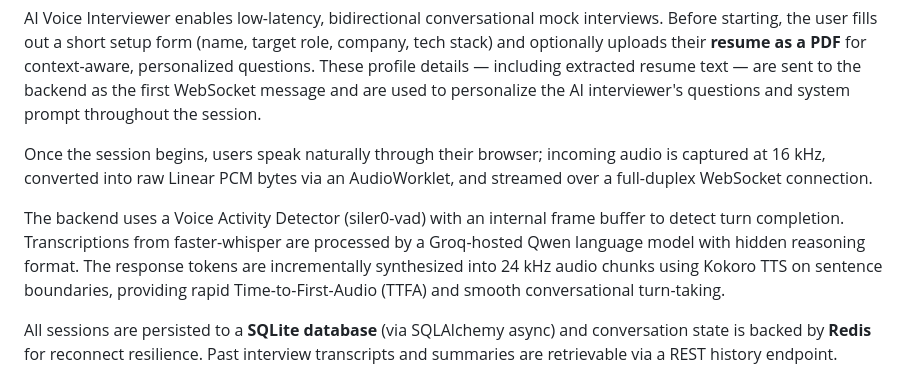
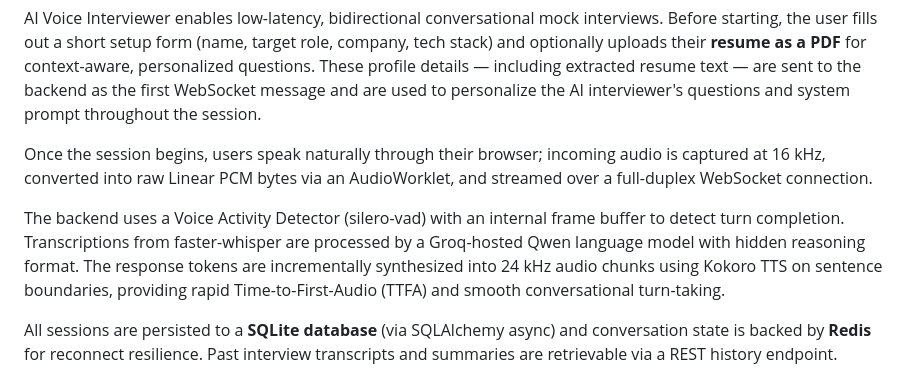
Before and after one commit to paramnarayan/AI-Interviewer, a Markdown page: README.md, the part around the change. Rendered like a GitHub page.

Commit message:
Fix typo in backend Voice Activity Detector description
Corrected the spelling of 'silero-vad' in the backend description.

```diff
--- a/README.md
+++ b/README.md
@@ -26,7 +26,7 @@ AI Voice Interviewer enables low-latency, bidirectional conversational mock inte
 
 Once the session begins, users speak naturally through their browser; incoming audio is captured at 16 kHz, converted into raw Linear PCM bytes via an AudioWorklet, and streamed over a full-duplex WebSocket connection.
 
-The backend uses a Voice Activity Detector (siler0-vad) with an internal frame buffer to detect turn completion. Transcriptions from faster-whisper are processed by a Groq-hosted Qwen language model with hidden reasoning format. The response tokens are incrementally synthesized into 24 kHz audio chunks using Kokoro TTS on sentence boundaries, providing rapid Time-to-First-Audio (TTFA) and smooth conversational turn-taking.
+The backend uses a Voice Activity Detector (silero-vad) with an internal frame buffer to detect turn completion. Transcriptions from faster-whisper are processed by a Groq-hosted Qwen language model with hidden reasoning format. The response tokens are incrementally synthesized into 24 kHz audio chunks using Kokoro TTS on sentence boundaries, providing rapid Time-to-First-Audio (TTFA) and smooth conversational turn-taking.
 
 All sessions are persisted to a **SQLite database** (via SQLAlchemy async) and conversation state is backed by **Redis** for reconnect resilience. Past interview transcripts and summaries are retrievable via a REST history endpoint.
 
```
